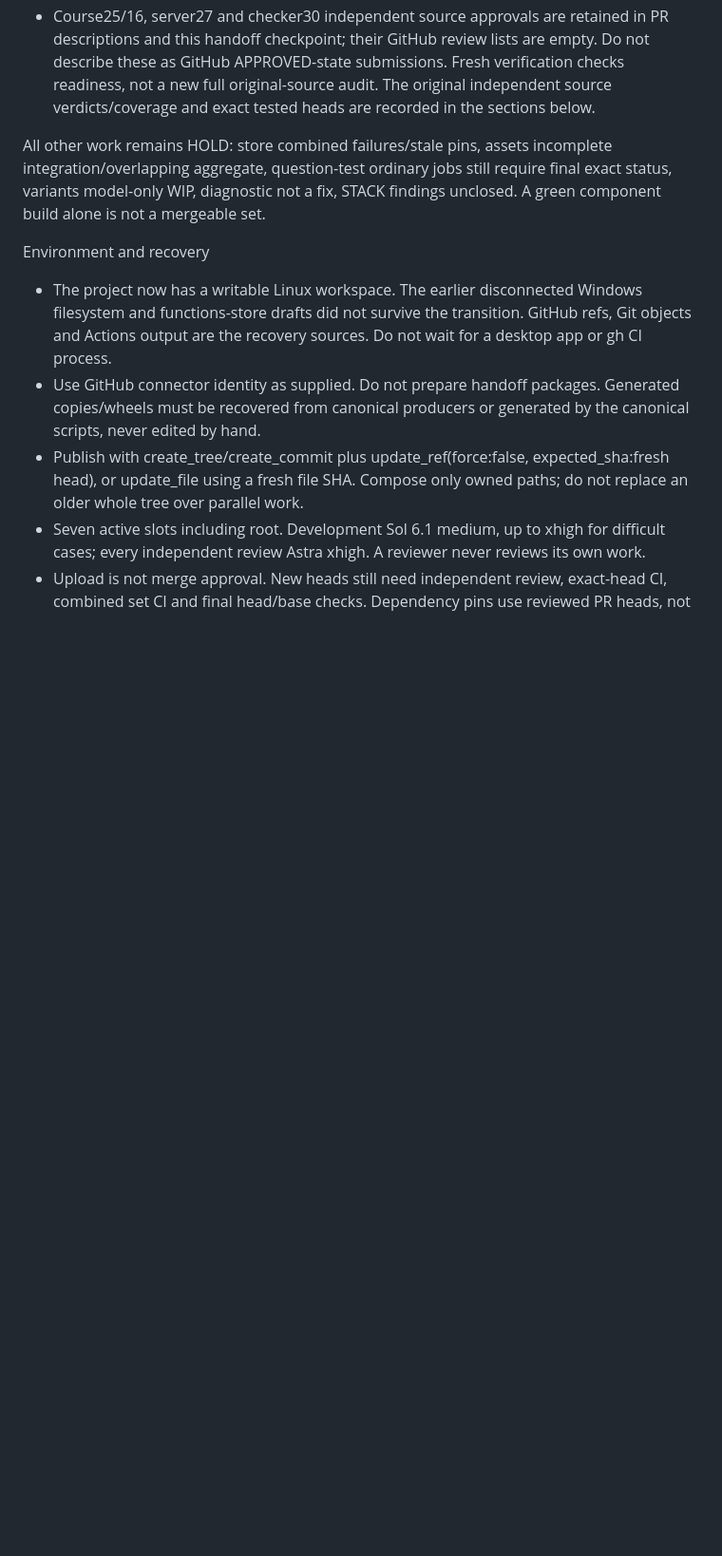
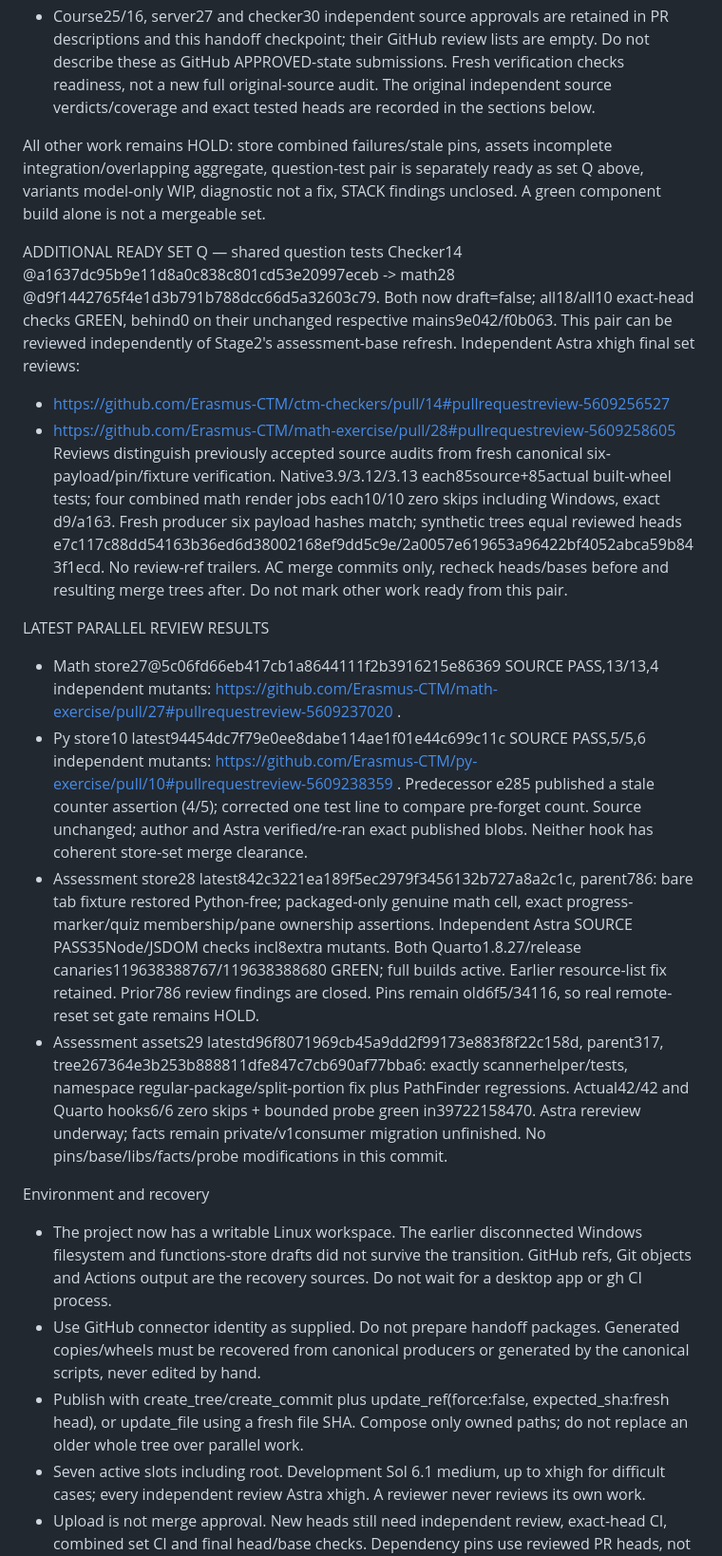
Before and after one commit to Erasmus-CTM/ctm-assessment, a Markdown page: CODEX-PROMPT-2026-10.md, the part around one of its changes. Shown at 95% size. Drawn GitHub-style; blank space fills up the shorter version.

Commit message:
Record question set clearance and latest independent store reviews

```diff
--- a/CODEX-PROMPT-2026-10.md
+++ b/CODEX-PROMPT-2026-10.md
@@ -47,7 +47,20 @@ Review evidence:
 - Course25/16, server27 and checker30 independent source approvals are retained in PR descriptions and this handoff checkpoint; their GitHub review lists are empty. Do not describe these as GitHub APPROVED-state submissions. Fresh verification checks readiness, not a new full original-source audit. The original independent source verdicts/coverage and exact tested heads are recorded in the sections below.
 
 
-All other work remains HOLD: store combined failures/stale pins, assets incomplete integration/overlapping aggregate, question-test ordinary jobs still require final exact status, variants model-only WIP, diagnostic not a fix, STACK findings unclosed. A green component build alone is not a mergeable set.
+All other work remains HOLD: store combined failures/stale pins, assets incomplete integration/overlapping aggregate, question-test pair is separately ready as set Q above, variants model-only WIP, diagnostic not a fix, STACK findings unclosed. A green component build alone is not a mergeable set.
+
+ADDITIONAL READY SET Q — shared question tests
+Checker14 @a1637dc95b9e11d8a0c838c801cd53e20997eceb -> math28 @d9f1442765f4e1d3b791b788dcc66d5a32603c79. Both now draft=false; all18/all10 exact-head checks GREEN, behind0 on their unchanged respective mains9e042/f0b063. This pair can be reviewed independently of Stage2's assessment-base refresh.
+Independent Astra xhigh final set reviews:
+- https://github.com/Erasmus-CTM/ctm-checkers/pull/14#pullrequestreview-5609256527
+- https://github.com/Erasmus-CTM/math-exercise/pull/28#pullrequestreview-5609258605
+Reviews distinguish previously accepted source audits from fresh canonical six-payload/pin/fixture verification. Native3.9/3.12/3.13 each85source+85actual built-wheel tests; four combined math render jobs each10/10 zero skips including Windows, exact d9/a163. Fresh producer six payload hashes match; synthetic trees equal reviewed heads e7c117c88dd54163b36ed6d38002168ef9dd5c9e/2a0057e619653a96422bf4052abca59b843f1ecd. No review-ref trailers. AC merge commits only, recheck heads/bases before and resulting merge trees after. Do not mark other work ready from this pair.
+
+LATEST PARALLEL REVIEW RESULTS
+- Math store27@5c06fd66eb417cb1a8644111f2b3916215e86369 SOURCE PASS,13/13,4 independent mutants: https://github.com/Erasmus-CTM/math-exercise/pull/27#pullrequestreview-5609237020 .
+- Py store10 latest94454dc7f79e0ee8dabe114ae1f01e44c699c11c SOURCE PASS,5/5,6 independent mutants: https://github.com/Erasmus-CTM/py-exercise/pull/10#pullrequestreview-5609238359 . Predecessor e285 published a stale counter assertion (4/5); corrected one test line to compare pre-forget count. Source unchanged; author and Astra verified/re-ran exact published blobs. Neither hook has coherent store-set merge clearance.
+- Assessment store28 latest842c3221ea189f5ec2979f3456132b727a8a2c1c, parent786: bare tab fixture restored Python-free; packaged-only genuine math cell, exact progress-marker/quiz membership/pane ownership assertions. Independent Astra SOURCE PASS35Node/JSDOM checks incl8extra mutants. Both Quarto1.8.27/release canaries119638388767/119638388680 GREEN; full builds active. Earlier resource-list fix retained. Prior786 review findings are closed. Pins remain old6f5/34116, so real remote-reset set gate remains HOLD.
+- Assessment assets29 latestd96f8071969cb45a9dd2f99173e883f8f22c158d, parent317, tree267364e3b253b888811dfe847c7cb690af77bba6: exactly scannerhelper/tests, namespace regular-package/split-portion fix plus PathFinder regressions. Actual42/42 and Quarto hooks6/6 zero skips + bounded probe green in39722158470. Astra rereview underway; facts remain private/v1consumer migration unfinished. No pins/base/libs/facts/probe modifications in this commit.
 
 Environment and recovery
 - The project now has a writable Linux workspace. The earlier disconnected Windows filesystem and functions-store drafts did not survive the transition. GitHub refs, Git objects and Actions output are the recovery sources. Do not wait for a desktop app or gh CI process.
```
Also changed, not shown: other parts of CODEX-PROMPT-2026-10.md (+5 -5 lines).
